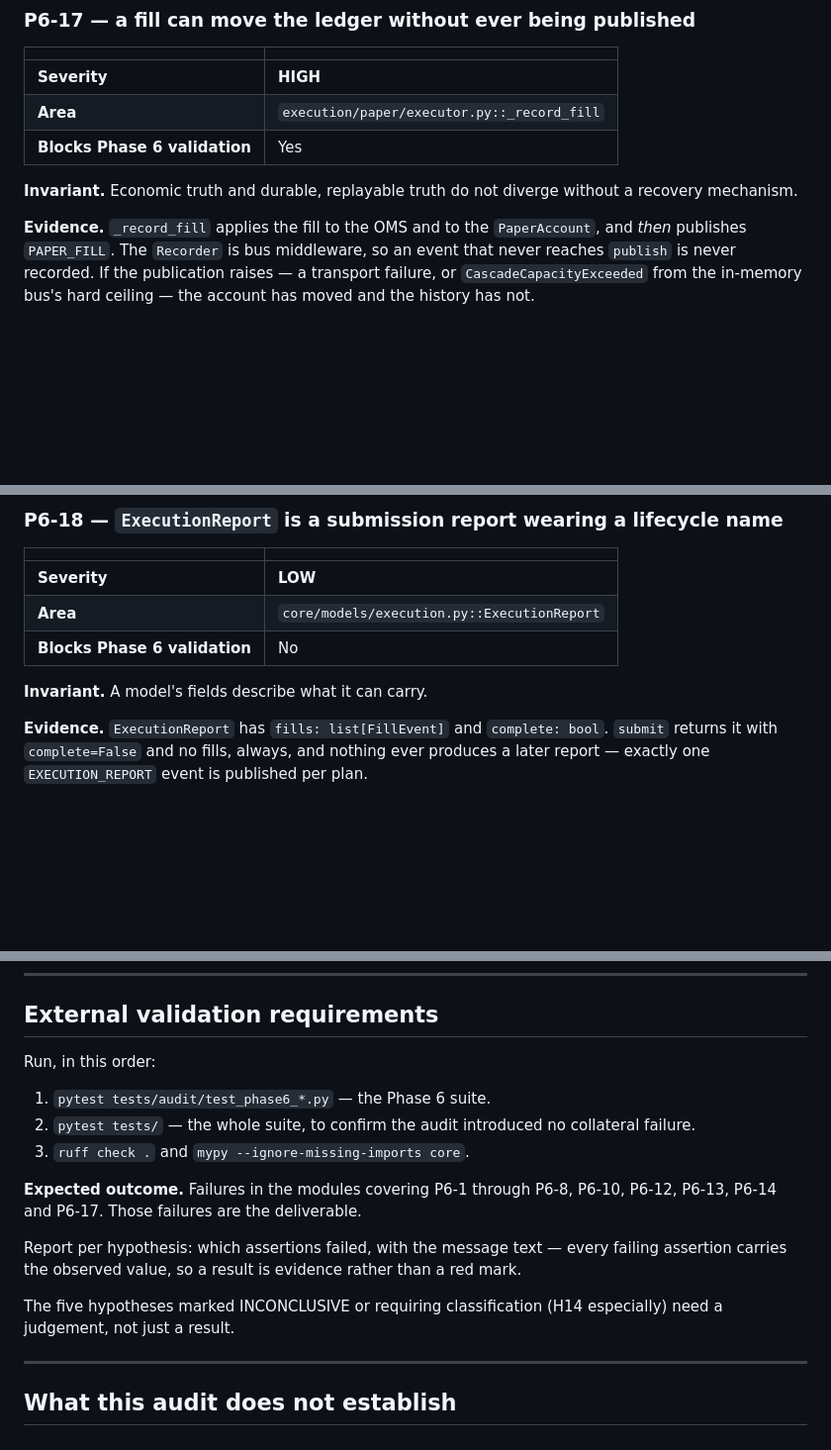
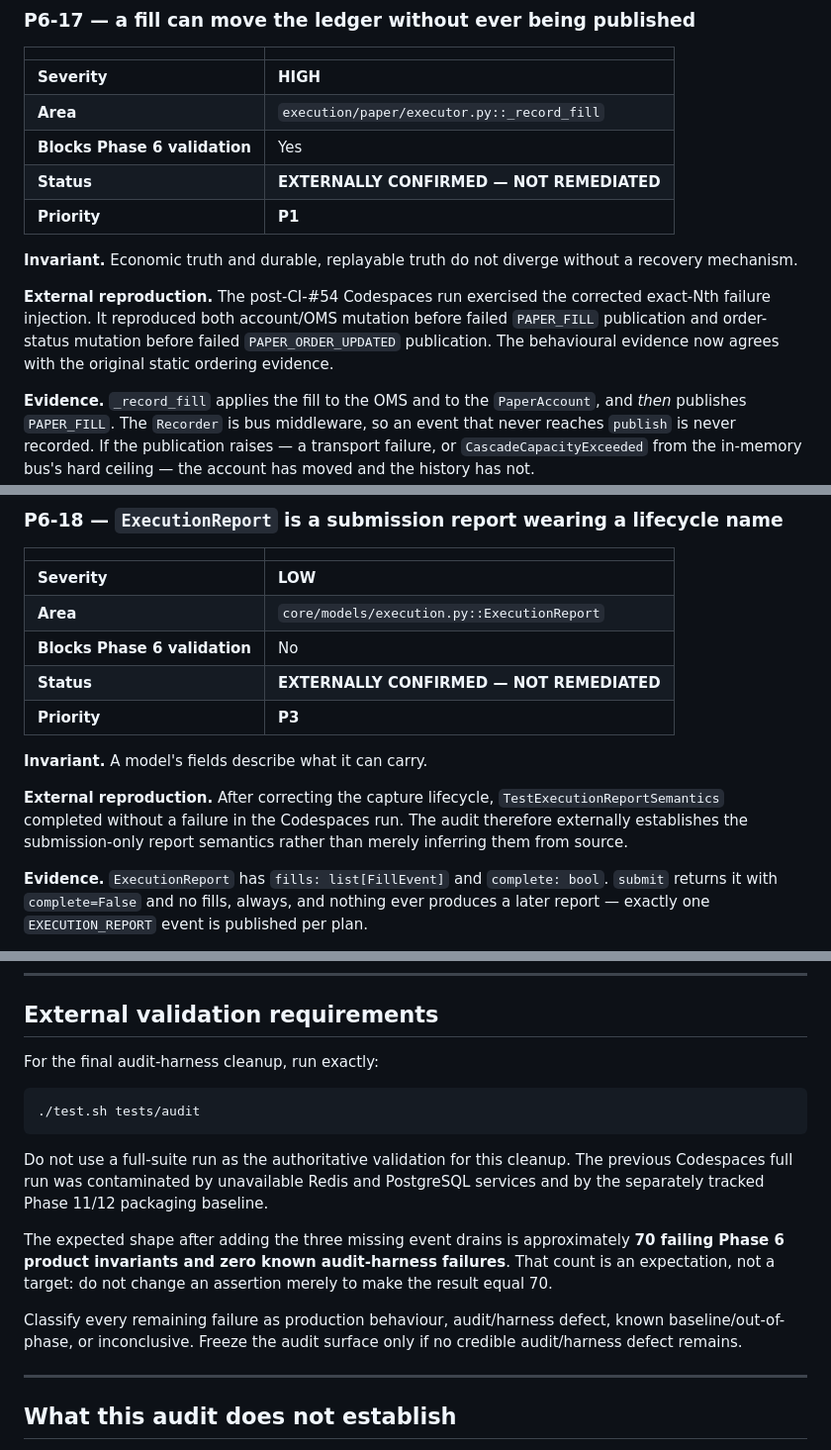
Before and after one commit to godthefather1952/octopush, a Markdown page: docs/phase6-veska-validation-audit.md, 3 parts joined by grey strips. Shown at 99% size. Rendered like a GitHub page; blank space fills up the shorter version.

````diff
--- a/docs/phase6-veska-validation-audit.md
+++ b/docs/phase6-veska-validation-audit.md
@@ -856,9 +906,17 @@ so this finding cannot be "solved" by deleting unresolved truth.
 | **Severity** | **HIGH** |
 | **Area** | `execution/paper/executor.py::_record_fill` |
 | **Blocks Phase 6 validation** | Yes |
+| **Status** | **EXTERNALLY CONFIRMED — NOT REMEDIATED** |
+| **Priority** | **P1** |
 
 **Invariant.** Economic truth and durable, replayable truth do not diverge
 without a recovery mechanism.
+
+**External reproduction.** The post-CI-#54 Codespaces run exercised the
+corrected exact-Nth failure injection. It reproduced both account/OMS mutation
+before failed `PAPER_FILL` publication and order-status mutation before failed
+`PAPER_ORDER_UPDATED` publication. The behavioural evidence now agrees with
+the original static ordering evidence.
 
 **Evidence.** `_record_fill` applies the fill to the OMS and to the
 `PaperAccount`, and *then* publishes `PAPER_FILL`. The `Recorder` is bus
@@ -888,8 +946,15 @@ and it is the only thing separating this from P6-2.
 | **Severity** | **LOW** |
 | **Area** | `core/models/execution.py::ExecutionReport` |
 | **Blocks Phase 6 validation** | No |
+| **Status** | **EXTERNALLY CONFIRMED — NOT REMEDIATED** |
+| **Priority** | **P3** |
 
 **Invariant.** A model's fields describe what it can carry.
+
+**External reproduction.** After correcting the capture lifecycle,
+`TestExecutionReportSemantics` completed without a failure in the Codespaces
+run. The audit therefore externally establishes the submission-only report
+semantics rather than merely inferring them from source.
 
 **Evidence.** `ExecutionReport` has `fills: list[FillEvent]` and
 `complete: bool`. `submit` returns it with `complete=False` and no fills,
@@ -1113,22 +1179,25 @@ never patches execution internals, and declares no skip or xfail.
 
 ## External validation requirements
 
-Run, in this order:
+For the final audit-harness cleanup, run exactly:
 
-1. `pytest tests/audit/test_phase6_*.py` — the Phase 6 suite.
-2. `pytest tests/` — the whole suite, to confirm the audit introduced no
-   collateral failure.
-3. `ruff check .` and `mypy --ignore-missing-imports core`.
+```bash
+./test.sh tests/audit
+```
 
-**Expected outcome.** Failures in the modules covering P6-1 through P6-8,
-P6-10, P6-12, P6-13, P6-14 and P6-17. Those failures are the deliverable.
+Do not use a full-suite run as the authoritative validation for this cleanup.
+The previous Codespaces full run was contaminated by unavailable Redis and
+PostgreSQL services and by the separately tracked Phase 11/12 packaging
+baseline.
 
-Report per hypothesis: which assertions failed, with the message text — every
-failing assertion carries the observed value, so a result is evidence rather
-than a red mark.
+The expected shape after adding the three missing event drains is approximately
+**70 failing Phase 6 product invariants and zero known audit-harness failures**.
+That count is an expectation, not a target: do not change an assertion merely
+to make the result equal 70.
 
-The five hypotheses marked INCONCLUSIVE or requiring classification (H14
-especially) need a judgement, not just a result.
+Classify every remaining failure as production behaviour, audit/harness defect,
+known baseline/out-of-phase, or inconclusive. Freeze the audit surface only if
+no credible audit/harness defect remains.
 
 ---
 
````
Also changed, not shown: other parts of docs/phase6-veska-validation-audit.md (+63 -12 lines).
